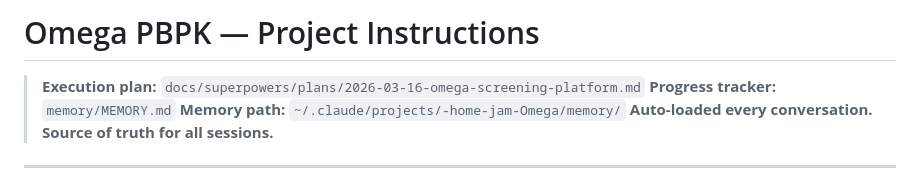
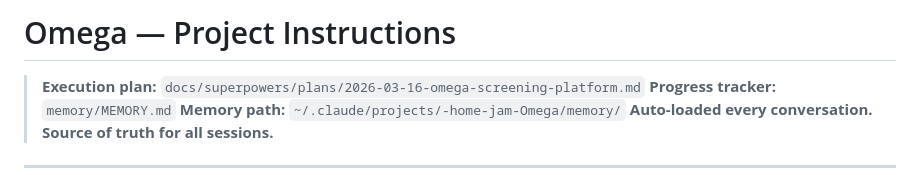
Before and after one commit to jam-sudo/Omega, a Markdown page: CLAUDE.md, the part around the change. Rendered like a GitHub page.

Commit message:
Rename project from Omega PBPK to Omega

```diff
--- a/CLAUDE.md
+++ b/CLAUDE.md
@@ -1,4 +1,4 @@
-# Omega PBPK — Project Instructions
+# Omega — Project Instructions
 
 > **Execution plan:** `docs/superpowers/plans/2026-03-16-omega-screening-platform.md`
 > **Progress tracker:** `memory/MEMORY.md`
```
